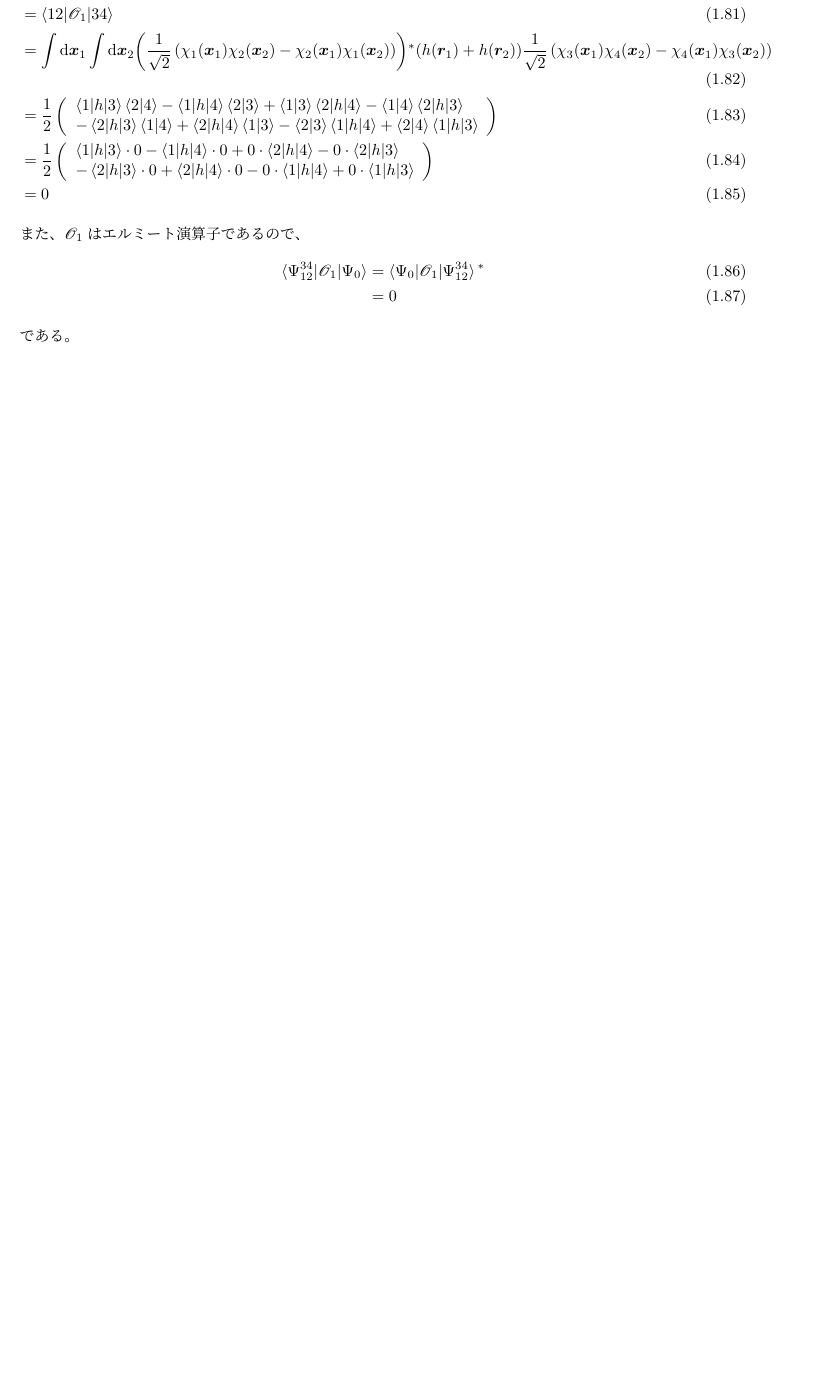
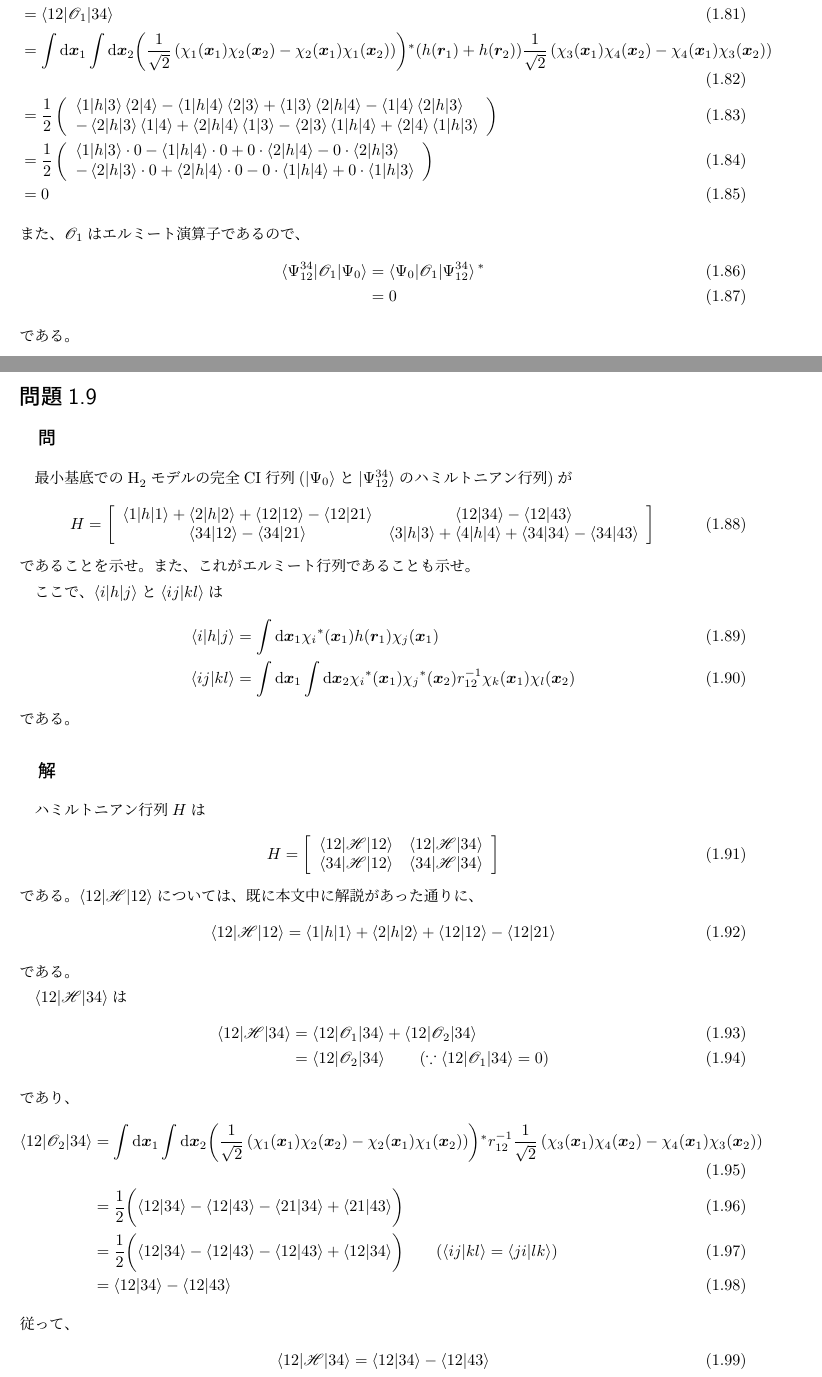
Before and after one commit to SahayanKY/QuantumChemistryPractice, a LaTeX book (Szabo/Main.tex, which reads Szabo/body/2nd/Q2-009.tex): part of page 9 of 9 before the commit and two parts of pages 9 and 10 of 12 after it, the two joined at a grey line, cut so that both start at the same text, the shorter picture padded with empty space. Compiled offline with pLaTeX and dvipdfmx; a LaTeX package or settings file that is missing is left out.

Commit message:
問題2.9終了

```diff
--- /dev/null
+++ b/Szabo/body/2nd/Q2-009.tex
@@ -0,0 +1,170 @@
+%ファイルID
+%2020/05/05 10:36
+%->2005051036(10進数)->X5R7A4(ファイル作成者)
+%->X5R7A4SahayanKY
+\subsection{問}
+最小基底での\ce{H2}モデルの完全CI行列
+($\ket{\Psi_0}$と$\ket{\Psi_{12}^{34}}$のハミルトニアン行列)が
+\begin{align}
+	H
+&=
+	\left[
+	\begin{array}{cc}
+		\braket{1|h|1}
+		+
+		\braket{2|h|2}
+		+
+		\braket{12|12}
+		-
+		\braket{12|21} &
+		%
+		\braket{12|34}
+		-
+		\braket{12|43} \\
+	%
+		\braket{34|12}
+		-
+		\braket{34|21} &
+		%
+		\braket{3|h|3}
+		+
+		\braket{4|h|4}
+		+
+		\braket{34|34}
+		-
+		\braket{34|43}
+	\end{array}
+	\right]
+\end{align}
+であることを示せ。また、これがエルミート行列であることも示せ。
+
+ここで、$\braket{i|h|j}$と$\braket{ij|kl}$は
+\begin{align}
+	\braket{i|h|j}
+&=
+	\int \d\x_1
+		\conju{\chi_i}(\x_1) h(\r_1) \chi_j(\x_1) \\
+%
+%
+	\braket{ij|kl}
+&=
+	\int \d\x_1 \int \d\x_2
+		\conju{\chi_i}(\x_1) \conju{\chi_j}(\x_2)
+		r_{12}^{-1}
+		\chi_k(\x_1) \chi_l(\x_2)
+\end{align}
+である。
+
+
+\subsection{解}
+ハミルトニアン行列$H$は
+\begin{align}
+	H
+&=
+	\left[
+	\begin{array}{cc}
+		\braket{12|\mathscr{H}|12} &
+		%
+		\braket{12|\mathscr{H}|34} \\
+	%
+		\braket{34|\mathscr{H}|12} &
+		%
+		\braket{34|\mathscr{H}|34}
+	\end{array}
+	\right]
+\end{align}
+である。$\braket{12|\mathscr{H}|12}$については、
+既に本文中に解説があった通りに、
+\begin{align}
+	\braket{12|\mathscr{H}|12}
+&=
+	\braket{1|h|1}
+	+
+	\braket{2|h|2}
+	+
+	\braket{12|12}
+	-
+	\braket{12|21}
+\end{align}
+である。
+
+$\braket{12|\mathscr{H}|34}$は
+\begin{align}
+	\braket{12|\mathscr{H}|34}
+&=
+	\braket{12|\mathscr{O}_1|34}
+	+
+	\braket{12|\mathscr{O}_2|34} \\
+%
+%
+&=
+	\braket{12|\mathscr{O}_2|34}
+	%
+	\qquad
+	(\because \braket{12|\mathscr{O}_1|34}=0)
+\end{align}
+であり、
+\begin{align}
+	\braket{12|\mathscr{O}_2|34}
+&=
+	\int \d\x_1 \int \d\x_2
+		\conju[1]{
+			\frac{1}{\sqrt{2}}
+			\left(
+				\chi_1(\x_1) \chi_2(\x_2)
+				-
+				\chi_2(\x_1) \chi_1(\x_2)
+			\right)
+		}
+		r_{12}^{-1}
+		\frac{1}{\sqrt{2}}
+		\left(
+			\chi_3(\x_1) \chi_4(\x_2)
+			-
+			\chi_4(\x_1) \chi_3(\x_2)
+		\right) \\
+%
+%
+&=
+	\frac{1}{2}
+	\biggl(
+		\braket{12|34}
+		-
+		\braket{12|43}
+		-
+		\braket{21|34}
+		+
+		\braket{21|43}
+	\biggr) \\
+%
+%
+&=
+	\frac{1}{2}
+	\biggl(
+		\braket{12|34}
+		-
+		\braket{12|43}
+		-
+		\braket{12|43}
+		+
+		\braket{12|34}
+	\biggr)
+	%
+	\qquad
+	(\braket{ij|kl}=\braket{ji|lk} ) \\
+%
+%
+&=
+	\braket{12|34}
+	-
+	\braket{12|43}
+\end{align}
+従って、
+\begin{align}
+	\braket{12|\mathscr{H}|34}
+&=
+	\braket{12|34}
+	-
+	\braket{12|43}
+\end{align}
+である。
@@ -0,0 +235 @@
+である。
@@ -0,0 +347 @@
+従って、
@@ -0,0 +359 @@
+である。
@@ -0,0 +393 @@
+である。
```
Also changed, not shown: Szabo/body/2nd/Main2nd.tex (+4 -0 lines), Szabo/body/2nd/Q2-009.tex (322 more changed lines).
